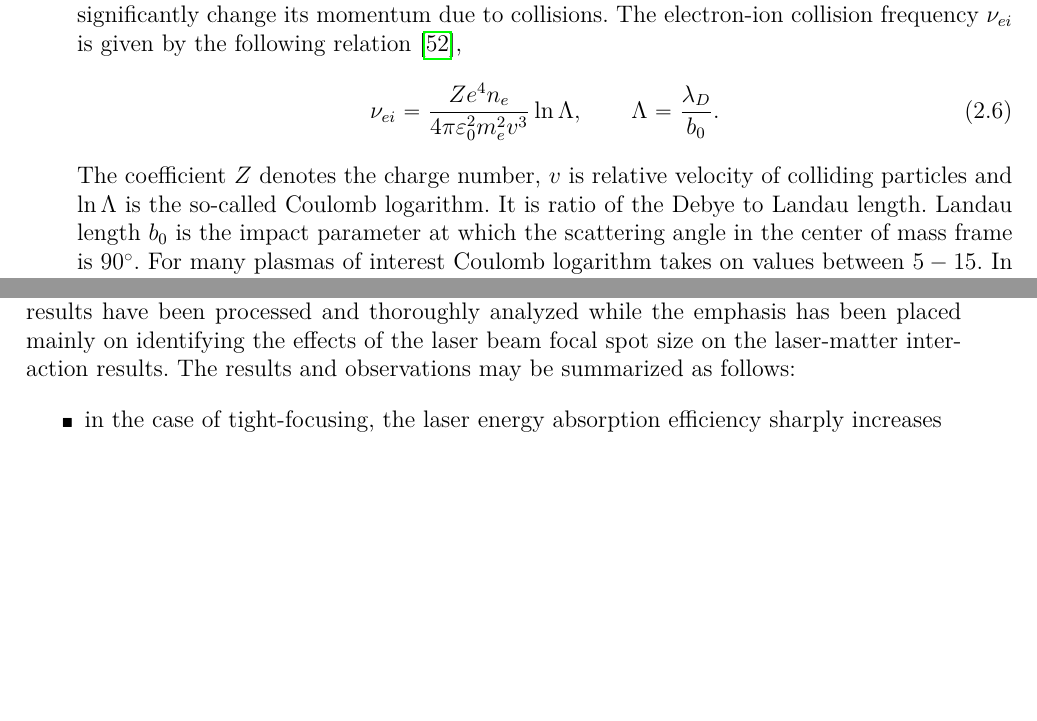
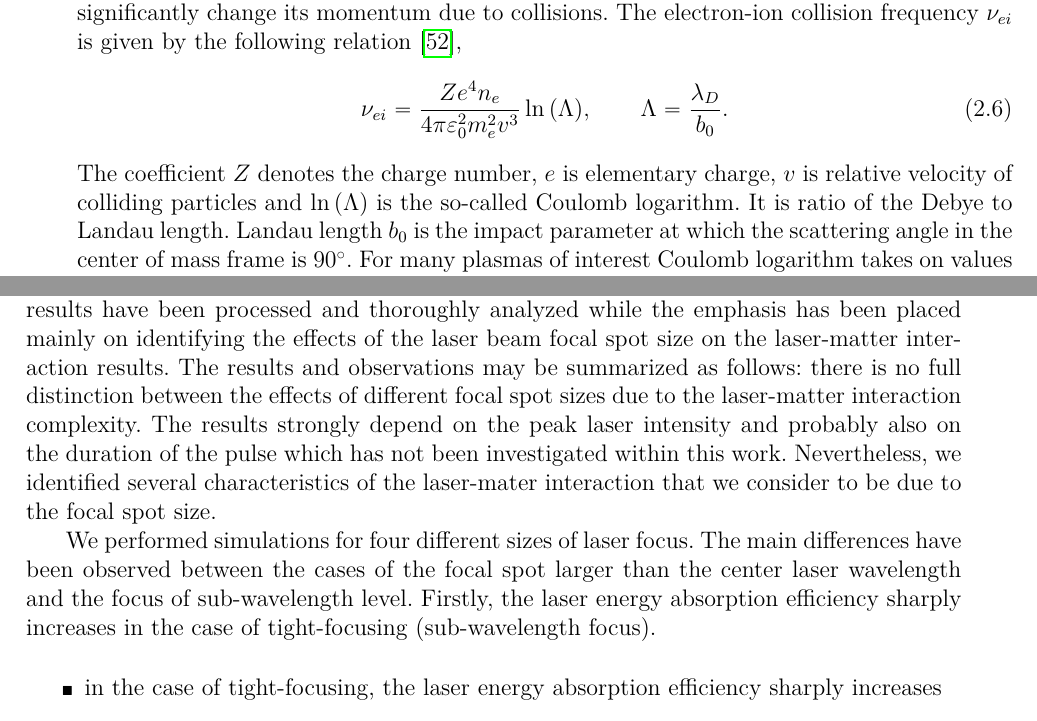
Before and after one commit to valenpe7/master_thesis, a LaTeX thesis (src/main.tex, which reads src/dat/2.1.tex, src/dat/conclusion.tex): two parts of pages 25 and 88 of 123, joined at a grey line, cut so that both start at the same text, the shorter picture padded with empty space. Compiled offline with pdfLaTeX.

Commit message:
conclusion

```diff
--- a/src/dat/2.1.tex
+++ b/src/dat/2.1.tex
@@ -39,9 +39,9 @@ Note that as the ions are much heavier than electrons, they do not respond to th
 A typical charged particle in plasma simultaneously undergoes Coulomb collisions with all the other particles in the Debye sphere. The importance of collisions is described by the collision frequency $ \nu_c $, which is the inverse of the mean time that it takes for a particle to significantly change its momentum due to collisions. The electron-ion collision frequency $ \nu_{ei} $ is given by the following relation \cite{nicholson},
 \begin{equation}
 \label{2.1.6}
-\nu_{ei} = \frac{Z e^4 n_e}{4 \pi \varepsilon_0^2 m_e^2 v^3} \ln{\Lambda}, \qquad \Lambda = \frac{\lambda_D}{b_0}.
+\nu_{ei} = \frac{Z e^4 n_e}{4 \pi \varepsilon_0^2 m_e^2 v^3} \ln{\left(\Lambda\right)}, \qquad \Lambda = \frac{\lambda_D}{b_0}.
 \end{equation}
-The coefficient $ Z $ denotes the charge number, $ v $ is relative velocity of colliding particles and $ \ln \Lambda $ is the so-called Coulomb logarithm. It is ratio of the Debye to Landau length. Landau length $ b_0 $ is the impact parameter at which the scattering angle in the center of mass frame is $ 90^\circ $. For many plasmas of interest Coulomb logarithm takes on values between $ 5 - 15 $. In plasma, a single Coulomb collision rarely results in a large deflection. The cumulative effect of the many random small angle collisions, however, is often larger than the effect of the few large angle collisions \cite{Chen1984}. Notice that the collision frequency $ \nu_{ei} $ is proportional to $ v^{-3} $, therefore the effect of collisions in hot plasmas is usually weak.
+The coefficient $ Z $ denotes the charge number, $ e $ is elementary charge, $ v $ is relative velocity of colliding particles and $ \ln{\left(\Lambda\right)} $ is the so-called Coulomb logarithm. It is ratio of the Debye to Landau length. Landau length $ b_0 $ is the impact parameter at which the scattering angle in the center of mass frame is $ 90^\circ $. For many plasmas of interest Coulomb logarithm takes on values between $ 5 - 15 $. In plasma, a single Coulomb collision rarely results in a large deflection. The cumulative effect of the many random small angle collisions, however, is often larger than the effect of the few large angle collisions \cite{Chen1984}. Notice that the collision frequency $ \nu_{ei} $ is proportional to $ v^{-3} $, therefore the effect of collisions in hot plasmas is usually weak.
 
 In a constant and uniform magnetic field, one can find that a charged particle spirals in a helix about the magnetic field line. This helix defines a fundamental time unit and distance scale \cite{Chen1984},
 \begin{equation}
--- a/src/dat/conclusion.tex
+++ b/src/dat/conclusion.tex
@@ -4,7 +4,9 @@ The first part of this work summarizes the knowledge required for further unders
 
 The main contribution of this work is a successful implementation of laser boundary conditions that allows simulate tightly focused laser beams using the two-dimensional version of the computational code EPOCH \cite{bennett}. The correctness of the algorithm as well as the proper implementation have been verified by plenty of simulations and numerical tests. It has been shown, that the laser beam initialized using the paraxial approximation can lead to unexpected field profiles in the case of tight-focusing - the focal spot is shifted, field profiles are distorted and asymmetric and the peak laser amplitude is lower. These deviations are far from negligible and have a strong impact on laser-matter or laser-plasma simulation results. On the other hand, the simulations of tight-focusing where the beam at the boundary has been prescribed using the Maxwell consistent approach \cite{Thiele2016} fulfills specified requirement precisely.
 
-The instrumented code has been further exploited for several two-dimensional large-scale simulations employing tightly focused laser beams interacting with solid targets. Obtained results have been processed and thoroughly analyzed while the emphasis has been placed mainly on identifying the effects of the laser beam focal spot size on the laser-matter interaction results. The results and observations may be summarized as follows:
+The instrumented code has been further exploited for several two-dimensional large-scale simulations employing tightly focused laser beams interacting with solid targets. Obtained results have been processed and thoroughly analyzed while the emphasis has been placed mainly on identifying the effects of the laser beam focal spot size on the laser-matter interaction results. The results and observations may be summarized as follows: there is no full distinction between the effects of different focal spot sizes due to the laser-matter interaction complexity. The results strongly depend on the peak laser intensity and probably also on the duration of the pulse which has not been investigated within this work. Nevertheless, we identified several characteristics of the laser-mater interaction that we consider to be due to the focal spot size.
+
+We performed simulations for four different sizes of laser focus. The main differences have been observed between the cases of the focal spot larger than the center laser wavelength and the focus of sub-wavelength level. Firstly, the laser energy absorption efficiency sharply increases in the case of tight-focusing (sub-wavelength focus).
 
 \begin{itemize}
 	\item[\tiny $\blacksquare$] in the case of tight-focusing, the laser energy absorption efficiency sharply increases
```
Also changed, not shown: src/dat/2.2.tex (+0 -1 lines), src/dat/2.4.2.tex (+1 -1 lines).
